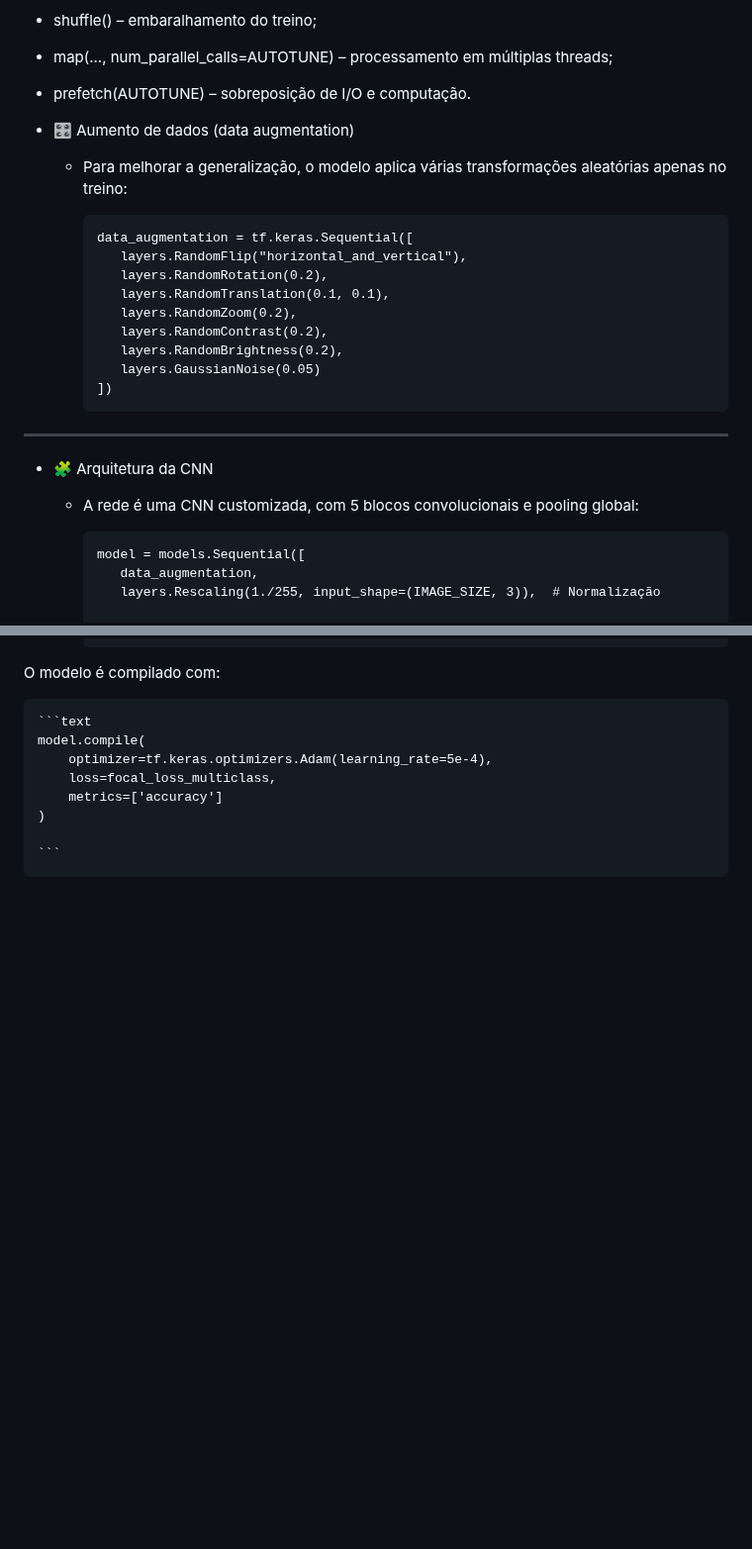
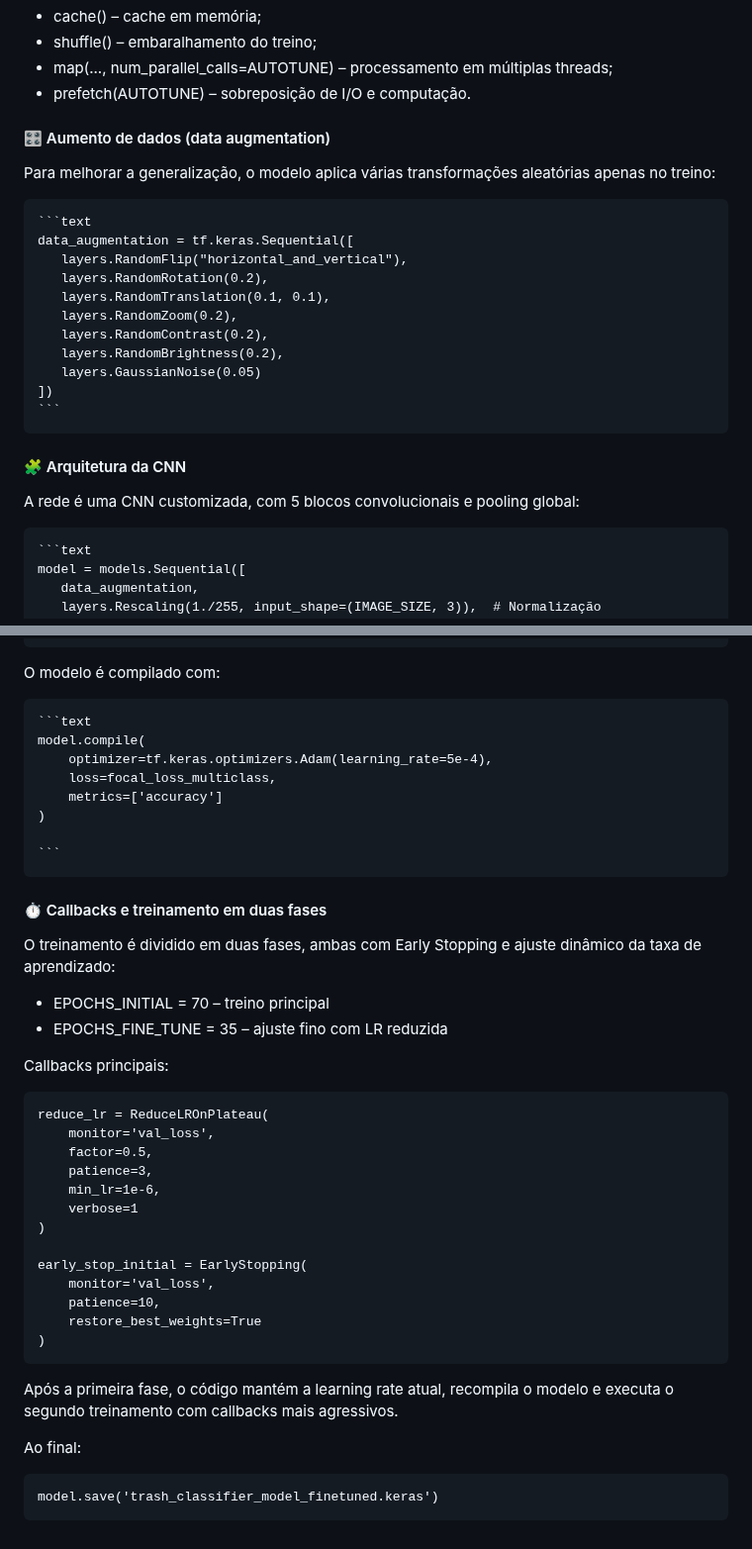
Before and after one commit to GianlucaPaz/DESAFIO-Merge-com-conflito, a Markdown page: README.md, 2 parts joined by grey strips. Shown at 99% size. Rendered like a GitHub page; blank space fills up the shorter version.

````diff
--- a/README.md
+++ b/README.md
@@ -149,9 +149,9 @@ Depois o pipeline é otimizado com:
 - map(..., num_parallel_calls=AUTOTUNE) – processamento em múltiplas threads;
 - prefetch(AUTOTUNE) – sobreposição de I/O e computação.
 
-- 🎛 Aumento de dados (data augmentation)
+#### 🎛 Aumento de dados (data augmentation)
 
-  - Para melhorar a generalização, o modelo aplica várias transformações aleatórias apenas no treino:
+Para melhorar a generalização, o modelo aplica várias transformações aleatórias apenas no treino:
 
     ```text
     data_augmentation = tf.keras.Sequential([
@@ -165,11 +165,9 @@ Depois o pipeline é otimizado com:
     ])
     ```
 
----
+#### 🧩 Arquitetura da CNN
 
-- 🧩 Arquitetura da CNN
-
-  - A rede é uma CNN customizada, com 5 blocos convolucionais e pooling global:
+A rede é uma CNN customizada, com 5 blocos convolucionais e pooling global:
 
     ```text
     model = models.Sequential([
@@ -239,3 +237,36 @@ O modelo é compilado com:
     )
 
     ```
+
+#### ⏱ Callbacks e treinamento em duas fases
+
+O treinamento é dividido em duas fases, ambas com Early Stopping e ajuste dinâmico da taxa de aprendizado:
+
+- EPOCHS_INITIAL = 70 – treino principal
+- EPOCHS_FINE_TUNE = 35 – ajuste fino com LR reduzida
+
+Callbacks principais:
+
+```text
+reduce_lr = ReduceLROnPlateau(
+    monitor='val_loss',
+    factor=0.5,
+    patience=3,
+    min_lr=1e-6,
+    verbose=1
+)
+
+early_stop_initial = EarlyStopping(
+    monitor='val_loss',
+    patience=10,
+    restore_best_weights=True
+)
+```
+
+Após a primeira fase, o código mantém a learning rate atual, recompila o modelo e executa o segundo treinamento com callbacks mais agressivos.
+
+Ao final:
+
+```text
+model.save('trash_classifier_model_finetuned.keras')
+```
````
Also changed, not shown: other parts of README.md (+4 -4 lines).
